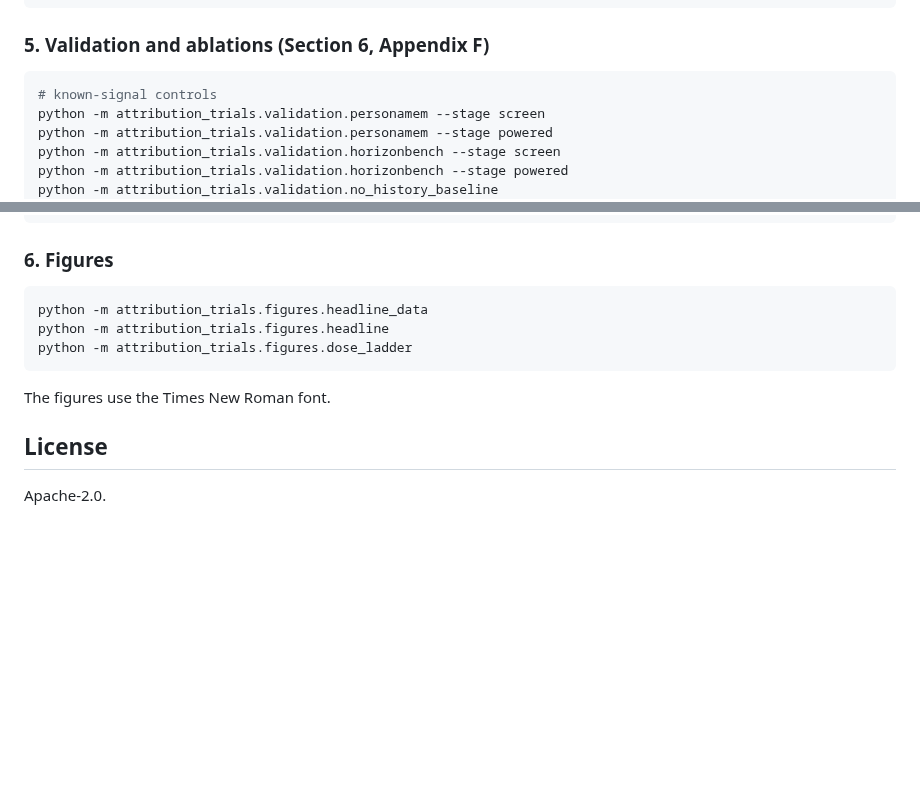
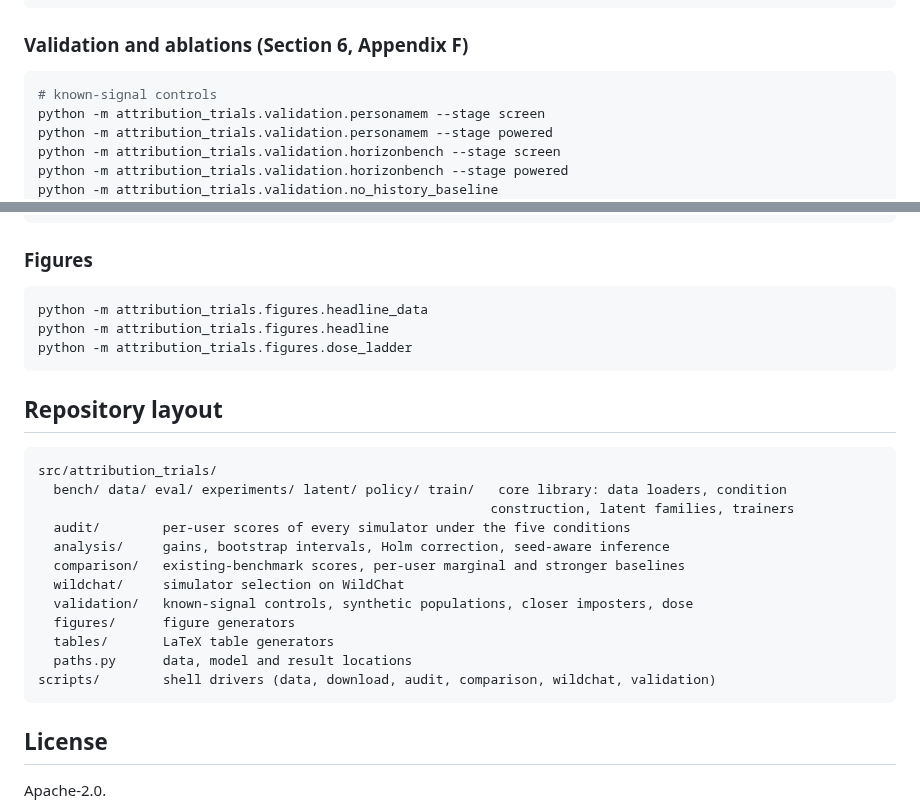
Before and after one commit to jamesnulliu/Attribution-Trials, a Markdown page: README.md, 2 parts joined by grey strips. Drawn GitHub-style; blank space fills up the shorter version.

````diff
--- a/README.md
+++ b/README.md
@@ -114,7 +172,7 @@ python -m attribution_trials.tables.temperature_check
 python -m attribution_trials.tables.main_results
 ```
 
-### 5. Validation and ablations (Section 6, Appendix F)
+### Validation and ablations (Section 6, Appendix F)
 
 ```bash
 # known-signal controls
@@ -147,7 +205,7 @@ python -m attribution_trials.tables.matcher_hierarchy
 python -m attribution_trials.tables.stress_nulls
 ```
 
-### 6. Figures
+### Figures
 
 ```bash
 python -m attribution_trials.figures.headline_data
@@ -155,7 +213,22 @@ python -m attribution_trials.figures.headline
 python -m attribution_trials.figures.dose_ladder
 ```
 
-The figures use the Times New Roman font.
+## Repository layout
+
+```
+src/attribution_trials/
+  bench/ data/ eval/ experiments/ latent/ policy/ train/   core library: data loaders, condition
+                                                          construction, latent families, trainers
+  audit/        per-user scores of every simulator under the five conditions
+  analysis/     gains, bootstrap intervals, Holm correction, seed-aware inference
+  comparison/   existing-benchmark scores, per-user marginal and stronger baselines
+  wildchat/     simulator selection on WildChat
+  validation/   known-signal controls, synthetic populations, closer imposters, dose
+  figures/      figure generators
+  tables/       LaTeX table generators
+  paths.py      data, model and result locations
+scripts/        shell drivers (data, download, audit, comparison, wildchat, validation)
+```
 
 ## License
 
````
Also changed, not shown: other parts of README.md (+94 -36 lines), assets/headline.png (added).
